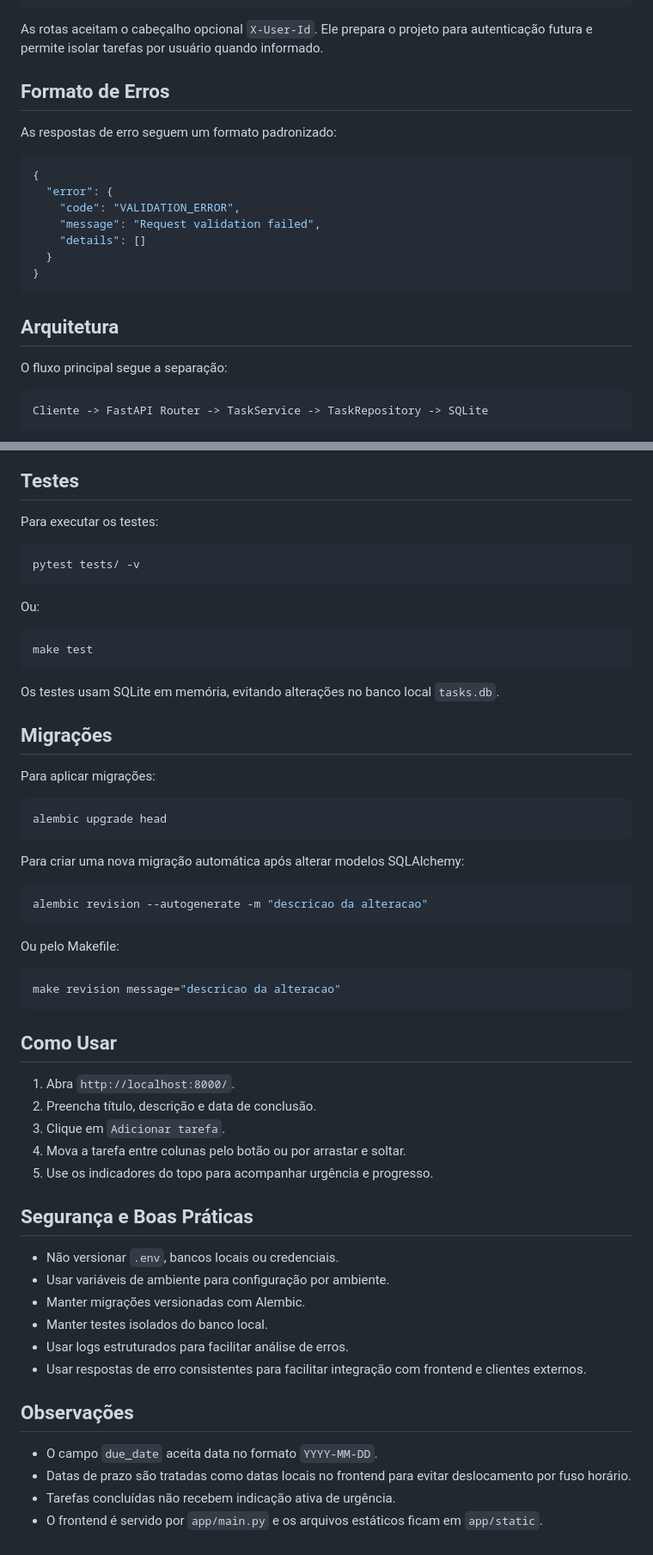
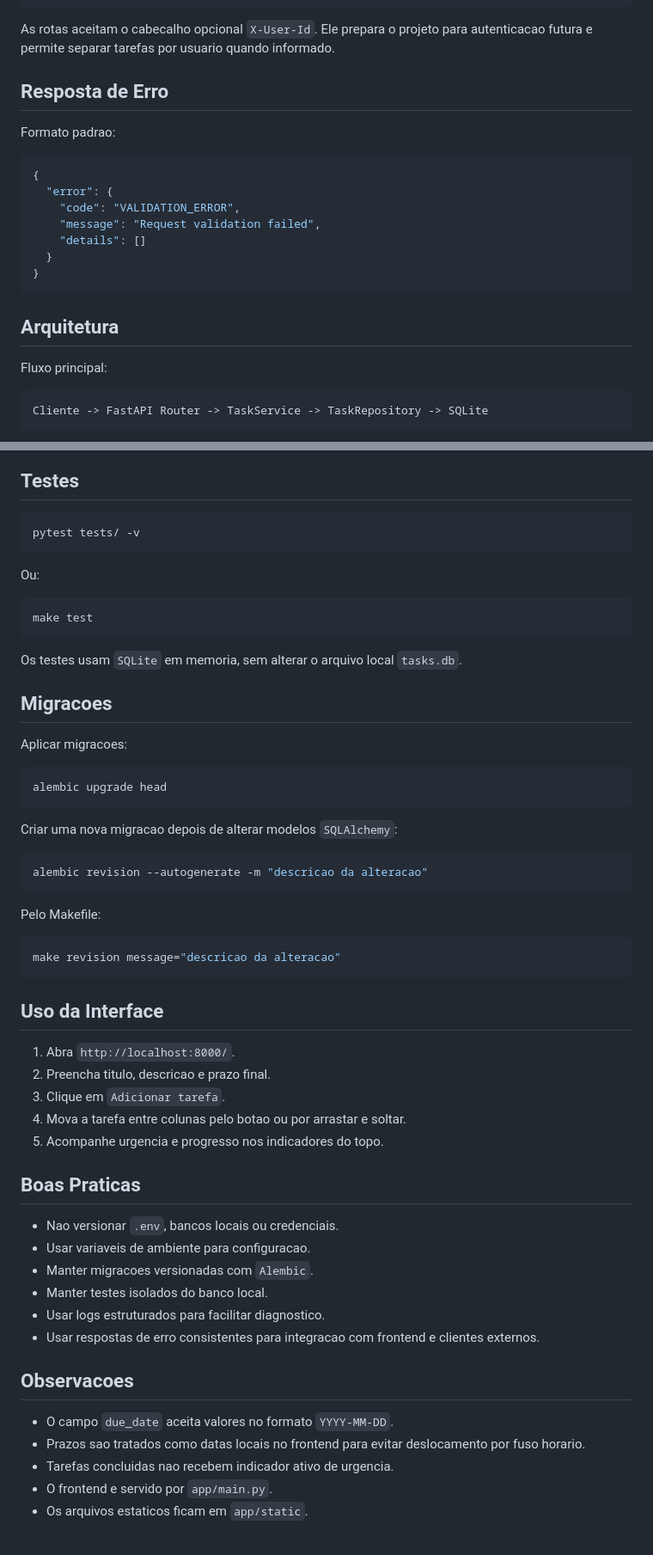
Before and after one commit to karinakaori/task_api, a Markdown page: README.md, 2 parts joined by grey strips. Shown at 86% size. GitHub-like rendering.

````diff
--- a/README.md
+++ b/README.md
@@ -192,11 +196,11 @@ Exemplo de resposta de `GET /tasks`:
 }
 ```
 
-As rotas aceitam o cabeçalho opcional `X-User-Id`. Ele prepara o projeto para autenticação futura e permite isolar tarefas por usuário quando informado.
+As rotas aceitam o cabecalho opcional `X-User-Id`. Ele prepara o projeto para autenticacao futura e permite separar tarefas por usuario quando informado.
 
-## Formato de Erros
+## Resposta de Erro
 
-As respostas de erro seguem um formato padronizado:
+Formato padrao:
 
 ```json
 {
@@ -210,7 +214,7 @@ As respostas de erro seguem um formato padronizado:
 
 ## Arquitetura
 
-O fluxo principal segue a separação:
+Fluxo principal:
 
 ```txt
 Cliente -> FastAPI Router -> TaskService -> TaskRepository -> SQLite
@@ -252,7 +240,5 @@ sequenceDiagram
 
 ## Testes
-
-Para executar os testes:
 
 ```bash
 pytest tests/ -v
@@ -264,48 +250,49 @@ Ou:
 make test
 ```
 
-Os testes usam SQLite em memória, evitando alterações no banco local `tasks.db`.
+Os testes usam `SQLite` em memoria, sem alterar o arquivo local `tasks.db`.
 
-## Migrações
+## Migracoes
 
-Para aplicar migrações:
+Aplicar migracoes:
 
 ```bash
 alembic upgrade head
 ```
 
-Para criar uma nova migração automática após alterar modelos SQLAlchemy:
+Criar uma nova migracao depois de alterar modelos `SQLAlchemy`:
 
 ```bash
 alembic revision --autogenerate -m "descricao da alteracao"
 ```
 
-Ou pelo Makefile:
+Pelo Makefile:
 
 ```bash
 make revision message="descricao da alteracao"
 ```
 
-## Como Usar
+## Uso da Interface
 
 1. Abra `http://localhost:8000/`.
-2. Preencha título, descrição e data de conclusão.
+2. Preencha titulo, descricao e prazo final.
 3. Clique em `Adicionar tarefa`.
-4. Mova a tarefa entre colunas pelo botão ou por arrastar e soltar.
-5. Use os indicadores do topo para acompanhar urgência e progresso.
+4. Mova a tarefa entre colunas pelo botao ou por arrastar e soltar.
+5. Acompanhe urgencia e progresso nos indicadores do topo.
 
-## Segurança e Boas Práticas
+## Boas Praticas
 
-- Não versionar `.env`, bancos locais ou credenciais.
-- Usar variáveis de ambiente para configuração por ambiente.
-- Manter migrações versionadas com Alembic.
+- Nao versionar `.env`, bancos locais ou credenciais.
+- Usar variaveis de ambiente para configuracao.
+- Manter migracoes versionadas com `Alembic`.
 - Manter testes isolados do banco local.
-- Usar logs estruturados para facilitar análise de erros.
-- Usar respostas de erro consistentes para facilitar integração com frontend e clientes externos.
+- Usar logs estruturados para facilitar diagnostico.
+- Usar respostas de erro consistentes para integracao com frontend e clientes externos.
 
-## Observações
+## Observacoes
 
-- O campo `due_date` aceita data no formato `YYYY-MM-DD`.
-- Datas de prazo são tratadas como datas locais no frontend para evitar deslocamento por fuso horário.
-- Tarefas concluídas não recebem indicação ativa de urgência.
-- O frontend é servido por `app/main.py` e os arquivos estáticos ficam em `app/static`.
+- O campo `due_date` aceita valores no formato `YYYY-MM-DD`.
+- Prazos sao tratados como datas locais no frontend para evitar deslocamento por fuso horario.
+- Tarefas concluidas nao recebem indicador ativo de urgencia.
+- O frontend e servido por `app/main.py`.
+- Os arquivos estaticos ficam em `app/static`.
````
Also changed, not shown: other parts of README.md (+83 -95 lines).
